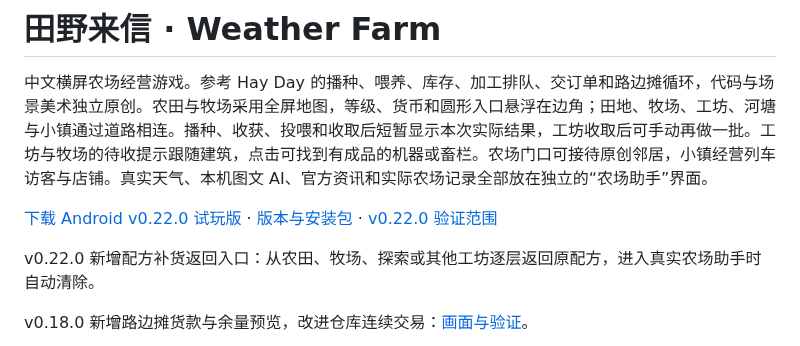
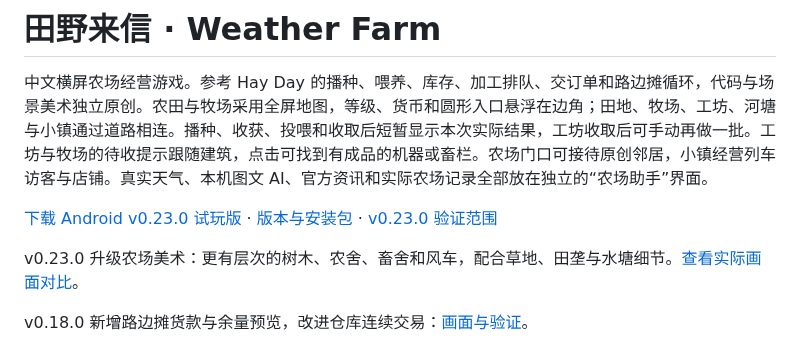
Before and after one commit to schlapiadeziel-rgb/weather-farm-mobile, a Markdown page: README.md, the part around the change. GitHub-like rendering.

Commit message:
Release v0.23.0 with original painted farm scenery and richer terrain

```diff
--- a/README.md
+++ b/README.md
@@ -2,9 +2,9 @@
 
 中文横屏农场经营游戏。参考 Hay Day 的播种、喂养、库存、加工排队、交订单和路边摊循环，代码与场景美术独立原创。农田与牧场采用全屏地图，等级、货币和圆形入口悬浮在边角；田地、牧场、工坊、河塘与小镇通过道路相连。播种、收获、投喂和收取后短暂显示本次实际结果，工坊收取后可手动再做一批。工坊与牧场的待收提示跟随建筑，点击可找到有成品的机器或畜栏。农场门口可接待原创邻居，小镇经营列车访客与店铺。真实天气、本机图文 AI、官方资讯和实际农场记录全部放在独立的“农场助手”界面。
 
-[下载 Android v0.22.0 试玩版](https://github.com/schlapiadeziel-rgb/weather-farm-mobile/releases/tag/v0.22.0) · [版本与安装包](https://github.com/schlapiadeziel-rgb/weather-farm-mobile/releases) · [v0.22.0 验证范围](docs/validation-v0.22.md)
+[下载 Android v0.23.0 试玩版](https://github.com/schlapiadeziel-rgb/weather-farm-mobile/releases/tag/v0.23.0) · [版本与安装包](https://github.com/schlapiadeziel-rgb/weather-farm-mobile/releases) · [v0.23.0 验证范围](docs/validation-v0.23.md)
 
-v0.22.0 新增配方补货返回入口：从农田、牧场、探索或其他工坊逐层返回原配方，进入真实农场助手时自动清除。
+v0.23.0 升级农场美术：更有层次的树木、农舍、畜舍和风车，配合草地、田垄与水塘细节。[查看实际画面对比](docs/visual-refresh-v0.23.md)。
 
 v0.18.0 新增路边摊货款与余量预览，改进仓库连续交易：[画面与验证](docs/roadside-preview.md)。
 
```
Also changed, not shown: docs/release-notes.md (+10 -8 lines), docs/validation-v0.23.md (added, +15 -0 lines), docs/visual-refresh-v0.23.md (added, +19 -0 lines), docs/visual-refresh-v0.23-before.png (added), docs/visual-refresh-v0.23.png (added), 12 other files.
